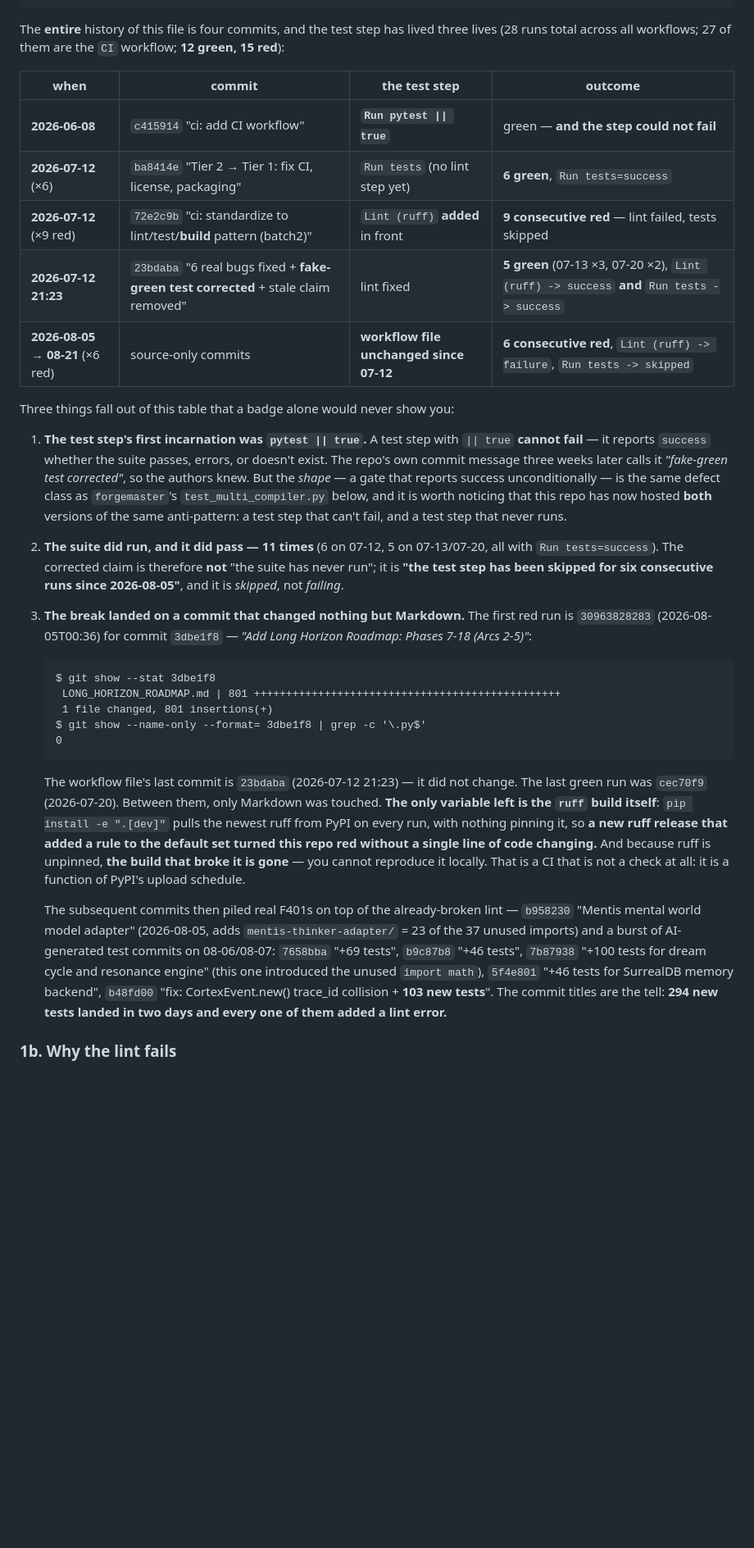
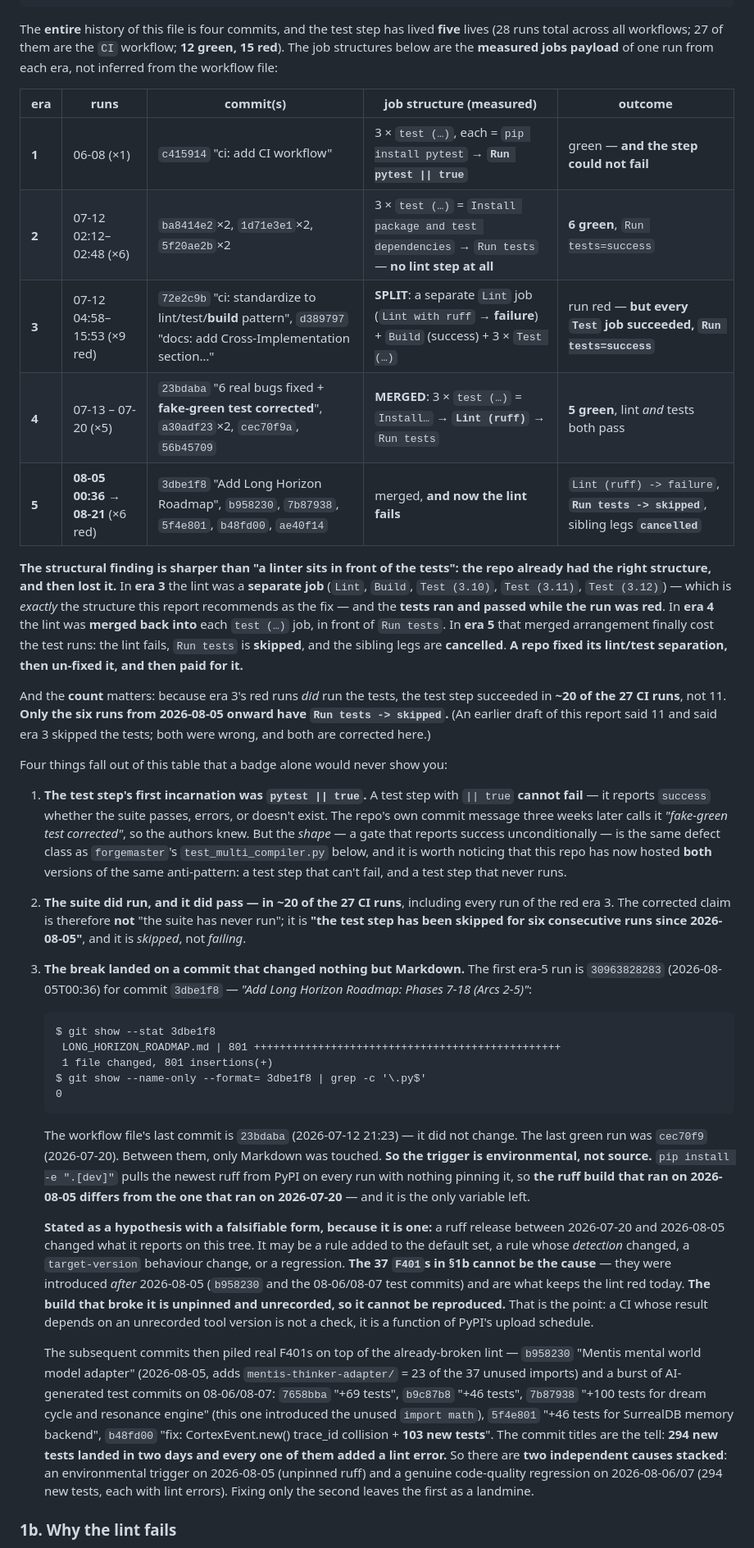
Before and after one commit to SuperInstance/quilt-research-canons, a Markdown page: research/scout/SCOUT-2026-10-19T1030Z-the-empty-monorepo-the-lint-that-skips-the-suite-and-the-badge-that-points-at-another-repo.md, the part around one of its changes. Shown at 82% size. Drawn GitHub-style; blank space fills up the shorter version.

Commit message:
SCOUT-2026-10-19T1030Z: CORRECTION 5 -- the exocortex era table was wrong (verifier-caught)
Re-measured the jobs payload of one run per era myself. My 'three eras' table was wrong in two
material ways, and the corrected story is STRONGER:

- I claimed the 9 red runs on 2026-07-12 SKIPPED the tests. They did not. In that era the lint
  was a SEPARATE JOB -- 'Lint' (failure) + 'Build' (success) + 3 x 'Test (...)' (all success,
  'Run tests=success'). The run was red ONLY because the separate Lint job failed, and the
  tests ran and PASSED. That is exactly the structure this report recommends as the fix.
- So the repo HAD the lint/test separation and then LOST it: era 4 (07-13..07-20) merged the
  lint back into each 'test (...)' job in front of 'Run tests', and era 5 (08-05 onward) is
  where that arrangement finally cost the test runs. 'A repo fixed its lint/test separation,
  then un-fixed it, and then paid for it.'
- The test step therefore succeeded in ~20 of the 27 CI runs, not 11. Only the SIX runs from
  2026-08-05 onward have 'Run tests -> skipped'.
- The 6 green runs on 07-12 span 3 commits (ba8414e2 x2, 1d71e3e1 x2, 5f20ae2b x2), not one;
  the 5 greens of 07-13/07-20 span 23bdaba, a30adf23 x2, cec70f9a, 56b45709. One of the 9 red
  07-12 runs is itself a DOCS commit (d389797 'docs: add Cross-Implementation section').

Also reframed the 08-05 break as a HYPOTHESIS with a falsifiable form rather than an
established mechanism: the trigger is environmental (an unpinned ruff whose build is
unrecorded and unreproducible), and the 37 F401s CANNOT be the cause because they were
introduced AFTER 08-05 (b958230 + the 08-06/07 test commits). Two independent causes are
stacked: an environmental trigger on 08-05 and a genuine code-quality regression on 08-06/07
(294 new tests, each with lint errors). Fixing only the second leaves the first as a landmine.

Co-Authored-By: Mavis <mavis@superinstance.dev>

````diff
--- a/research/scout/SCOUT-2026-10-19T1030Z-the-empty-monorepo-the-lint-that-skips-the-suite-and-the-badge-that-points-at-another-repo.md
+++ b/research/scout/SCOUT-2026-10-19T1030Z-the-empty-monorepo-the-lint-that-skips-the-suite-and-the-badge-that-points-at-another-repo.md
@@ -81,18 +81,31 @@ The artifact is real and installable. The CI is not — and the interesting part
         run: pytest -v
 ```
 
-The **entire** history of this file is four commits, and the test step has lived three lives
-(28 runs total across all workflows; 27 of them are the `CI` workflow; **12 green, 15 red**):
+The **entire** history of this file is four commits, and the test step has lived **five** lives
+(28 runs total across all workflows; 27 of them are the `CI` workflow; **12 green, 15 red**). The job
+structures below are the **measured jobs payload** of one run from each era, not inferred from the workflow file:
 
-| when | commit | the test step | outcome |
-|---|---|---|---|
-| **2026-06-08** | `c415914` "ci: add CI workflow" | **`Run pytest \|\| true`** | green — **and the step could not fail** |
-| **2026-07-12** (×6) | `ba8414e` "Tier 2 → Tier 1: fix CI, license, packaging" | `Run tests` (no lint step yet) | **6 green**, `Run tests=success` |
-| **2026-07-12** (×9 red) | `72e2c9b` "ci: standardize to lint/test/**build** pattern (batch2)" | `Lint (ruff)` **added** in front | **9 consecutive red** — lint failed, tests skipped |
-| **2026-07-12 21:23** | `23bdaba` "6 real bugs fixed + **fake-green test corrected** + stale claim removed" | lint fixed | **5 green** (07-13 ×3, 07-20 ×2), `Lint (ruff) -> success` **and** `Run tests -> success` |
-| **2026-08-05 → 08-21** (×6 red) | source-only commits | **workflow file unchanged since 07-12** | **6 consecutive red**, `Lint (ruff) -> failure`, `Run tests -> skipped` |
+| era | runs | commit(s) | job structure (measured) | outcome |
+|---|---|---|---|---|
+| **1** | 06-08 (×1) | `c415914` "ci: add CI workflow" | 3 × `test (…)`, each = `pip install pytest` → **`Run pytest \|\| true`** | green — **and the step could not fail** |
+| **2** | 07-12 02:12–02:48 (×6) | `ba8414e2`×2, `1d71e3e1`×2, `5f20ae2b`×2 | 3 × `test (…)` = `Install package and test dependencies` → `Run tests` — **no lint step at all** | **6 green**, `Run tests=success` |
+| **3** | 07-12 04:58–15:53 (×9 red) | `72e2c9b` "ci: standardize to lint/test/**build** pattern", `d389797` "docs: add Cross-Implementation section…" | **SPLIT**: a separate `Lint` job (`Lint with ruff` → **failure**) + `Build` (success) + 3 × `Test (…)` | run red — **but every `Test` job succeeded, `Run tests=success`** |
+| **4** | 07-13 – 07-20 (×5) | `23bdaba` "6 real bugs fixed + **fake-green test corrected**", `a30adf23`×2, `cec70f9a`, `56b45709` | **MERGED**: 3 × `test (…)` = `Install…` → **`Lint (ruff)`** → `Run tests` | **5 green**, lint *and* tests both pass |
+| **5** | **08-05 00:36 → 08-21** (×6 red) | `3dbe1f8` "Add Long Horizon Roadmap", `b958230`, `7b87938`, `5f4e801`, `b48fd00`, `ae40f14` | merged, **and now the lint fails** | `Lint (ruff) -> failure`, **`Run tests -> skipped`**, sibling legs **`cancelled`** |
 
-Three things fall out of this table that a badge alone would never show you:
+**The structural finding is sharper than "a linter sits in front of the tests": the repo already had the right
+structure, and then lost it.** In **era 3** the lint was a **separate job** (`Lint`, `Build`, `Test (3.10)`,
+`Test (3.11)`, `Test (3.12)`) — which is *exactly* the structure this report recommends as the fix — and the
+**tests ran and passed while the run was red**. In **era 4** the lint was **merged back into** each `test (…)`
+job, in front of `Run tests`. In **era 5** that merged arrangement finally cost the test runs: the lint fails,
+`Run tests` is **skipped**, and the sibling legs are **cancelled**. **A repo fixed its lint/test separation,
+then un-fixed it, and then paid for it.**
+
+And the **count** matters: because era 3's red runs *did* run the tests, the test step succeeded in **~20 of
+the 27 CI runs**, not 11. **Only the six runs from 2026-08-05 onward have `Run tests -> skipped`.** (An earlier
+draft of this report said 11 and said era 3 skipped the tests; both were wrong, and both are corrected here.)
+
+Four things fall out of this table that a badge alone would never show you:
 
 1. **The test step's first incarnation was `pytest || true`.** A test step with `|| true` **cannot fail** — it
    reports `success` whether the suite passes, errors, or doesn't exist. The repo's own commit message three weeks
@@ -100,10 +113,10 @@ Three things fall out of this table that a badge alone would never show you:
    unconditionally — is the same defect class as `forgemaster`'s `test_multi_compiler.py` below, and it is worth
    noticing that this repo has now hosted **both** versions of the same anti-pattern: a test step that can't fail,
    and a test step that never runs.
-2. **The suite did run, and it did pass — 11 times** (6 on 07-12, 5 on 07-13/07-20, all with `Run tests=success`).
+2. **The suite did run, and it did pass — in ~20 of the 27 CI runs**, including every run of the red era 3.
    The corrected claim is therefore **not** "the suite has never run"; it is **"the test step has been skipped for
    six consecutive runs since 2026-08-05"**, and it is *skipped*, not *failing*.
-3. **The break landed on a commit that changed nothing but Markdown.** The first red run is
+3. **The break landed on a commit that changed nothing but Markdown.** The first era-5 run is
    `30963828283` (2026-08-05T00:36) for commit `3dbe1f8` — *"Add Long Horizon Roadmap: Phases 7-18 (Arcs 2-5)"*:
 
    ```
@@ -115,11 +128,18 @@ Three things fall out of this table that a badge alone would never show you:
    ```
 
    The workflow file's last commit is `23bdaba` (2026-07-12 21:23) — it did not change. The last green run was
-   `cec70f9` (2026-07-20). Between them, only Markdown was touched. **The only variable left is the `ruff` build
-   itself**: `pip install -e ".[dev]"` pulls the newest ruff from PyPI on every run, with nothing pinning it, so
-   **a new ruff release that added a rule to the default set turned this repo red without a single line of code
-   changing.** And because ruff is unpinned, **the build that broke it is gone** — you cannot reproduce it locally.
-   That is a CI that is not a check at all: it is a function of PyPI's upload schedule.
+   `cec70f9` (2026-07-20). Between them, only Markdown was touched. **So the trigger is environmental, not
+   source.** `pip install -e ".[dev]"` pulls the newest ruff from PyPI on every run with nothing pinning it, so
+   **the ruff build that ran on 2026-08-05 differs from the one that ran on 2026-07-20** — and it is the only
+   variable left.
+
+   **Stated as a hypothesis with a falsifiable form, because it is one:** a ruff release between 2026-07-20 and
+   2026-08-05 changed what it reports on this tree. It may be a rule added to the default set, a rule whose
+   *detection* changed, a `target-version` behaviour change, or a regression. **The 37 `F401`s in §1b cannot be
+   the cause** — they were introduced *after* 2026-08-05 (`b958230` and the 08-06/08-07 test commits) and are
+   what keeps the lint red today. **The build that broke it is unpinned and unrecorded, so it cannot be
+   reproduced.** That is the point: a CI whose result depends on an unrecorded tool version is not a check, it
+   is a function of PyPI's upload schedule.
 
    The subsequent commits then piled real F401s on top of the already-broken lint — `b958230` "Mentis mental world
    model adapter" (2026-08-05, adds `mentis-thinker-adapter/` = 23 of the 37 unused imports) and a burst of
@@ -127,6 +147,9 @@ Three things fall out of this table that a badge alone would never show you:
    for dream cycle and resonance engine" (this one introduced the unused `import math`), `5f4e801` "+46 tests for
    SurrealDB memory backend", `b48fd00` "fix: CortexEvent.new() trace_id collision + **103 new tests**". The
    commit titles are the tell: **294 new tests landed in two days and every one of them added a lint error.**
+   So there are **two independent causes stacked**: an environmental trigger on 2026-08-05 (unpinned ruff) and a
+   genuine code-quality regression on 2026-08-06/07 (294 new tests, each with lint errors). Fixing only the
+   second leaves the first as a landmine.
 
 ### 1b. Why the lint fails
 
````
Also changed, not shown: other parts of research/scout/SCOUT-2026-10-19T1030Z-the-empty-monorepo-the-lint-that-skips-the-suite-and-the-badge-that-points-at-another-repo.md (+1 -1 lines).
